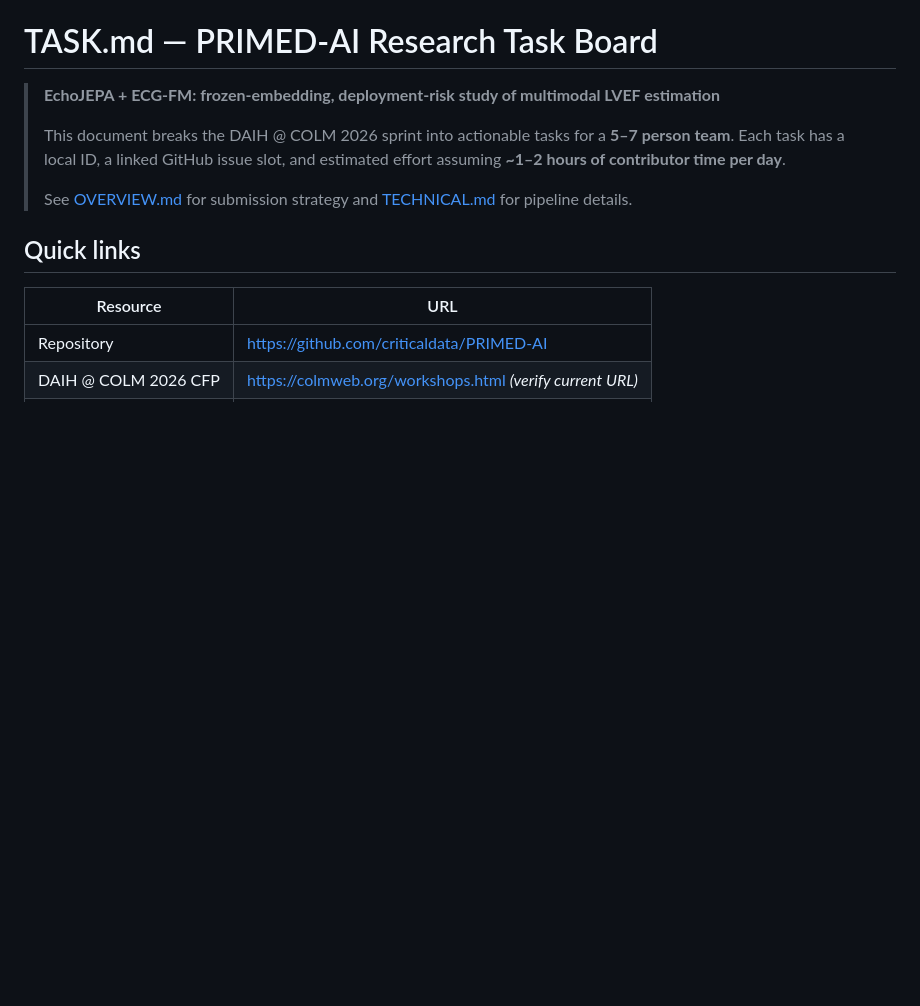
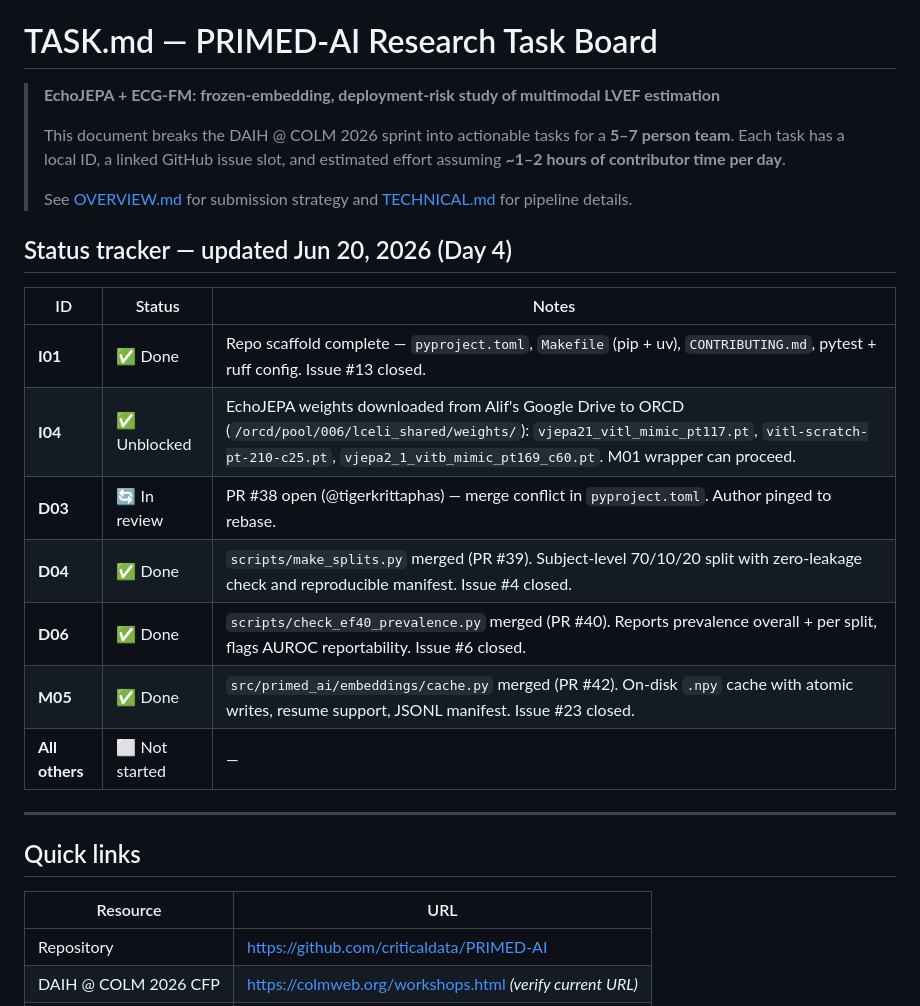
Before and after one commit to criticaldata/PRIMED-AI, a Markdown page: TASK.md, the part around one of its changes. GitHub-like rendering; blank space fills up the shorter version.

Commit message:
Update TASK.md: add status tracker and status column (Day 4, Jun 20)

```diff
--- a/TASK.md
+++ b/TASK.md
@@ -5,6 +5,20 @@
 > This document breaks the DAIH @ COLM 2026 sprint into actionable tasks for a **5–7 person team**. Each task has a local ID, a linked GitHub issue slot, and estimated effort assuming **~1–2 hours of contributor time per day**.
 >
 > See [OVERVIEW.md](./OVERVIEW.md) for submission strategy and [TECHNICAL.md](./TECHNICAL.md) for pipeline details.
+
+## Status tracker — updated Jun 20, 2026 (Day 4)
+
+| ID | Status | Notes |
+|----|--------|-------|
+| **I01** | ✅ Done | Repo scaffold complete — `pyproject.toml`, `Makefile` (pip + uv), `CONTRIBUTING.md`, pytest + ruff config. Issue #13 closed. |
+| **I04** | ✅ Unblocked | EchoJEPA weights downloaded from Alif's Google Drive to ORCD (`/orcd/pool/006/lceli_shared/weights/`): `vjepa21_vitl_mimic_pt117.pt`, `vitl-scratch-pt-210-c25.pt`, `vjepa2_1_vitb_mimic_pt169_c60.pt`. M01 wrapper can proceed. |
+| **D03** | 🔄 In review | PR #38 open (@tigerkrittaphas) — merge conflict in `pyproject.toml`. Author pinged to rebase. |
+| **D04** | ✅ Done | `scripts/make_splits.py` merged (PR #39). Subject-level 70/10/20 split with zero-leakage check and reproducible manifest. Issue #4 closed. |
+| **D06** | ✅ Done | `scripts/check_ef40_prevalence.py` merged (PR #40). Reports prevalence overall + per split, flags AUROC reportability. Issue #6 closed. |
+| **M05** | ✅ Done | `src/primed_ai/embeddings/cache.py` merged (PR #42). On-disk `.npy` cache with atomic writes, resume support, JSONL manifest. Issue #23 closed. |
+| **All others** | ⬜ Not started | — |
+
+---
 
 ## Quick links
 
```
Also changed, not shown: other parts of TASK.md (+35 -35 lines).
